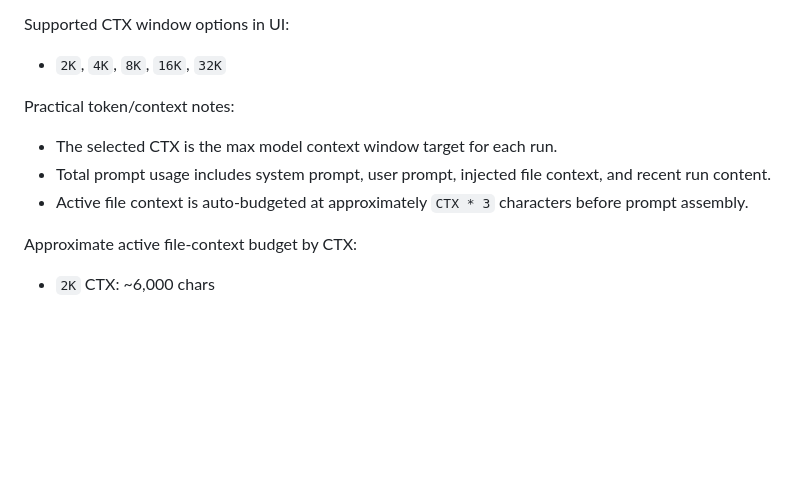
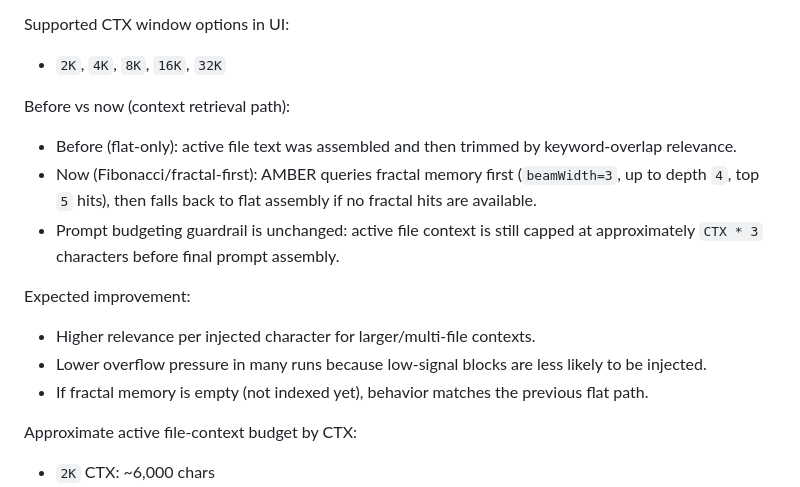
Before and after one commit to gs-ai/AMBER-ICI, a Markdown page: README.md, the part around the change. Rendered like a GitHub page; blank space fills up the shorter version.

Commit message:
Clarify Fibonacci context retrieval improvements in memory docs

```diff
--- a/README.md
+++ b/README.md
@@ -269,10 +269,15 @@ AMBER ICI v3 exposes CTX control in the UI and now applies it across:
 Supported CTX window options in UI:
 - `2K`, `4K`, `8K`, `16K`, `32K`
 
-Practical token/context notes:
-- The selected CTX is the max model context window target for each run.
-- Total prompt usage includes system prompt, user prompt, injected file context, and recent run content.
-- Active file context is auto-budgeted at approximately `CTX * 3` characters before prompt assembly.
+Before vs now (context retrieval path):
+- Before (flat-only): active file text was assembled and then trimmed by keyword-overlap relevance.
+- Now (Fibonacci/fractal-first): AMBER queries fractal memory first (`beamWidth=3`, up to depth `4`, top `5` hits), then falls back to flat assembly if no fractal hits are available.
+- Prompt budgeting guardrail is unchanged: active file context is still capped at approximately `CTX * 3` characters before final prompt assembly.
+
+Expected improvement:
+- Higher relevance per injected character for larger/multi-file contexts.
+- Lower overflow pressure in many runs because low-signal blocks are less likely to be injected.
+- If fractal memory is empty (not indexed yet), behavior matches the previous flat path.
 
 Approximate active file-context budget by CTX:
 - `2K` CTX: ~6,000 chars
```
